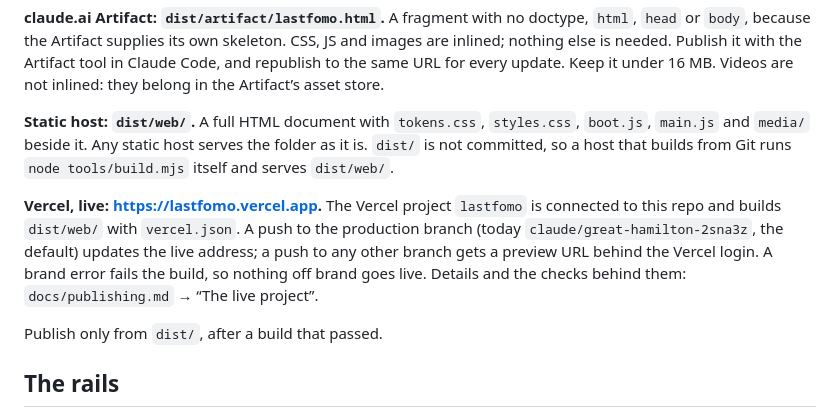
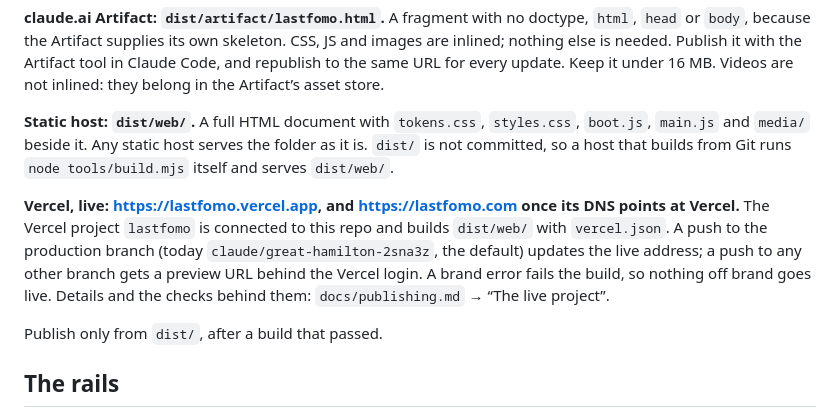
Before and after one commit to ifyoufeel/lf, a Markdown page: README.md, the part around the change. GitHub-like rendering.

```diff
--- a/README.md
+++ b/README.md
@@ -99,7 +99,7 @@ There are two targets, built from the same source in one run.
 
 **Static host: `dist/web/`.** A full HTML document with `tokens.css`, `styles.css`, `boot.js`, `main.js` and `media/` beside it. Any static host serves the folder as it is. `dist/` is not committed, so a host that builds from Git runs `node tools/build.mjs` itself and serves `dist/web/`.
 
-**Vercel, live: https://lastfomo.vercel.app.** The Vercel project `lastfomo` is connected to this repo and builds `dist/web/` with `vercel.json`. A push to the production branch (today `claude/great-hamilton-2sna3z`, the default) updates the live address; a push to any other branch gets a preview URL behind the Vercel login. A brand error fails the build, so nothing off brand goes live. Details and the checks behind them: `docs/publishing.md` → “The live project”.
+**Vercel, live: https://lastfomo.vercel.app, and https://lastfomo.com once its DNS points at Vercel.** The Vercel project `lastfomo` is connected to this repo and builds `dist/web/` with `vercel.json`. A push to the production branch (today `claude/great-hamilton-2sna3z`, the default) updates the live address; a push to any other branch gets a preview URL behind the Vercel login. A brand error fails the build, so nothing off brand goes live. Details and the checks behind them: `docs/publishing.md` → “The live project”.
 
 Publish only from `dist/`, after a build that passed.
 
```
Also changed, not shown: CLAUDE.md (+1 -1 lines), docs/publishing.md (+17 -8 lines).
